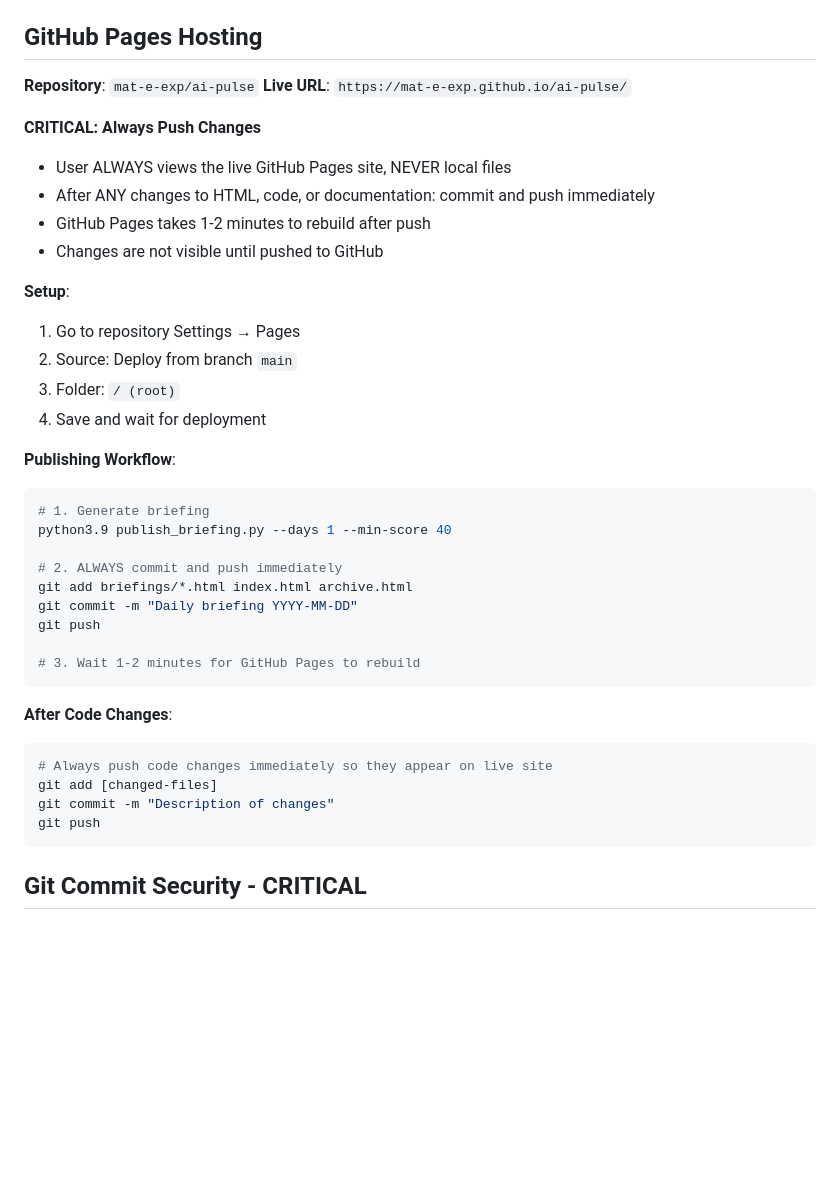
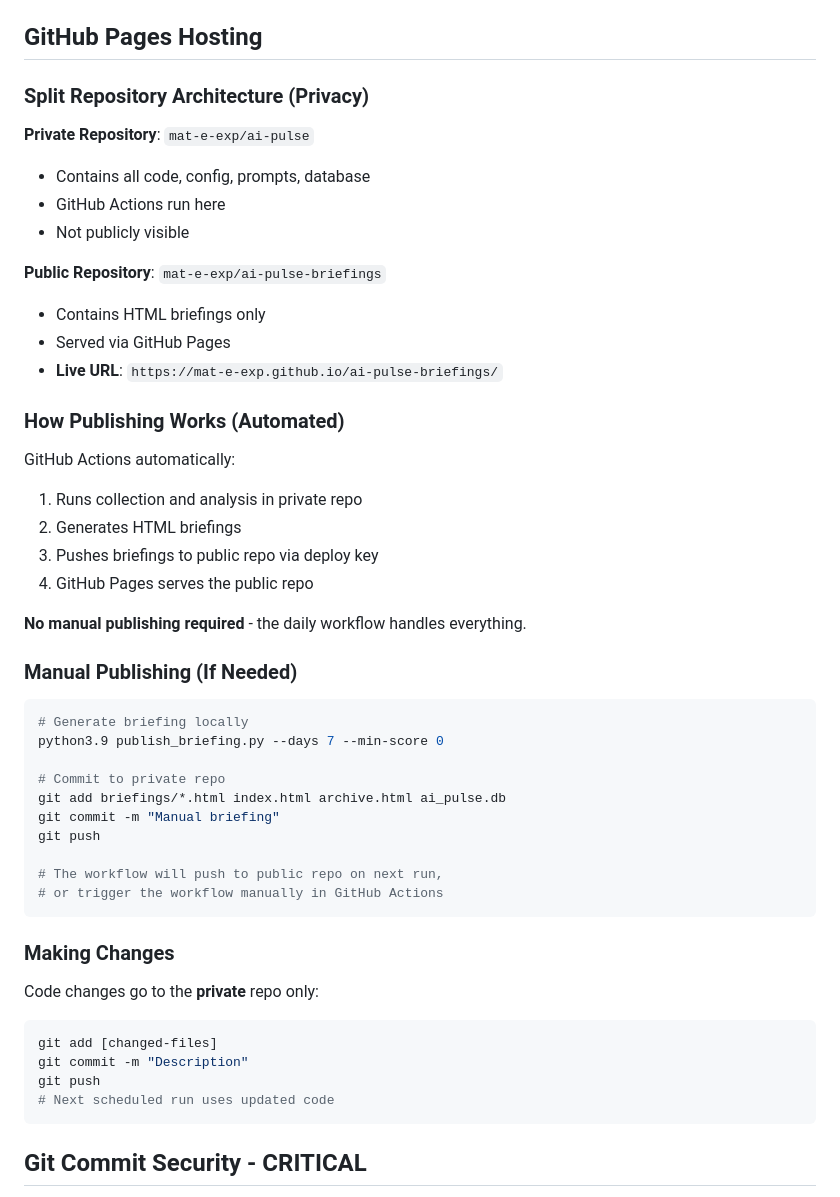
Before and after one commit to mat-e-exp/ai-pulse, a Markdown page: CLAUDE.md, the part around the change printed below. GitHub-like rendering; blank space fills up the shorter version.

Commit message:
Document current state and agentic roadmap

````diff
--- a/CLAUDE.md
+++ b/CLAUDE.md
@@ -433,40 +463,51 @@ daily_sentiment (
 
 ## GitHub Pages Hosting
 
-**Repository**: `mat-e-exp/ai-pulse`
-**Live URL**: `https://mat-e-exp.github.io/ai-pulse/`
+### Split Repository Architecture (Privacy)
 
-**CRITICAL: Always Push Changes**
-- User ALWAYS views the live GitHub Pages site, NEVER local files
-- After ANY changes to HTML, code, or documentation: commit and push immediately
-- GitHub Pages takes 1-2 minutes to rebuild after push
-- Changes are not visible until pushed to GitHub
+**Private Repository**: `mat-e-exp/ai-pulse`
+- Contains all code, config, prompts, database
+- GitHub Actions run here
+- Not publicly visible
 
-**Setup**:
-1. Go to repository Settings → Pages
-2. Source: Deploy from branch `main`
-3. Folder: `/ (root)`
-4. Save and wait for deployment
+**Public Repository**: `mat-e-exp/ai-pulse-briefings`
+- Contains HTML briefings only
+- Served via GitHub Pages
+- **Live URL**: `https://mat-e-exp.github.io/ai-pulse-briefings/`
 
-**Publishing Workflow**:
+### How Publishing Works (Automated)
+
+GitHub Actions automatically:
+1. Runs collection and analysis in private repo
+2. Generates HTML briefings
+3. Pushes briefings to public repo via deploy key
+4. GitHub Pages serves the public repo
+
+**No manual publishing required** - the daily workflow handles everything.
+
+### Manual Publishing (If Needed)
+
 ```bash
-# 1. Generate briefing
-python3.9 publish_briefing.py --days 1 --min-score 40
+# Generate briefing locally
+python3.9 publish_briefing.py --days 7 --min-score 0
 
-# 2. ALWAYS commit and push immediately
-git add briefings/*.html index.html archive.html
-git commit -m "Daily briefing YYYY-MM-DD"
+# Commit to private repo
+git add briefings/*.html index.html archive.html ai_pulse.db
+git commit -m "Manual briefing"
 git push
 
-# 3. Wait 1-2 minutes for GitHub Pages to rebuild
+# The workflow will push to public repo on next run,
+# or trigger the workflow manually in GitHub Actions
 ```
 
-**After Code Changes**:
+### Making Changes
+
+Code changes go to the **private** repo only:
 ```bash
-# Always push code changes immediately so they appear on live site
 git add [changed-files]
-git commit -m "Description of changes"
+git commit -m "Description"
 git push
+# Next scheduled run uses updated code
 ```
 
 ## Git Commit Security - CRITICAL
````
Also changed, not shown: other parts of CLAUDE.md (+36 -6 lines), AGENTIC_ROADMAP.md (added, +286 -0 lines).
